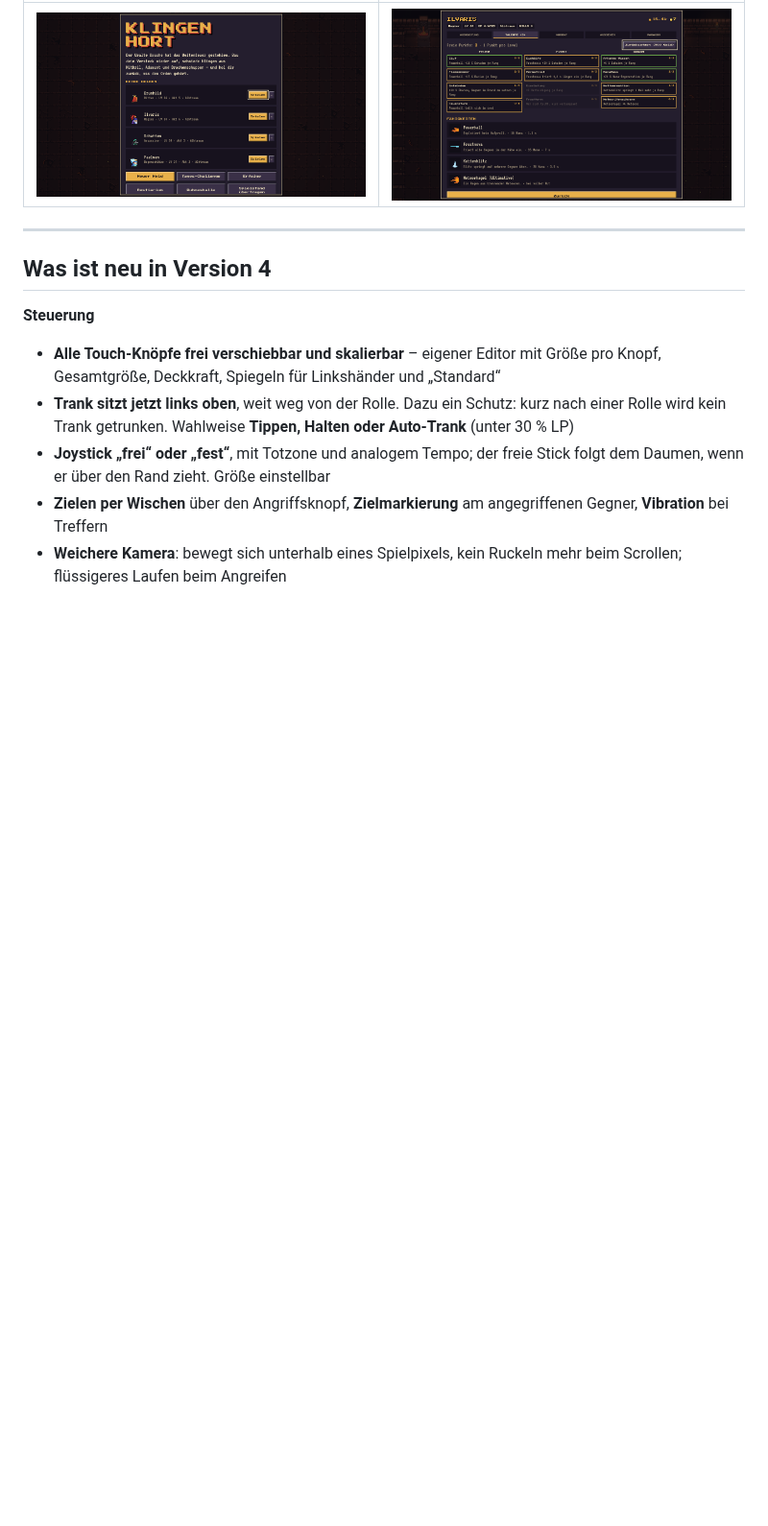
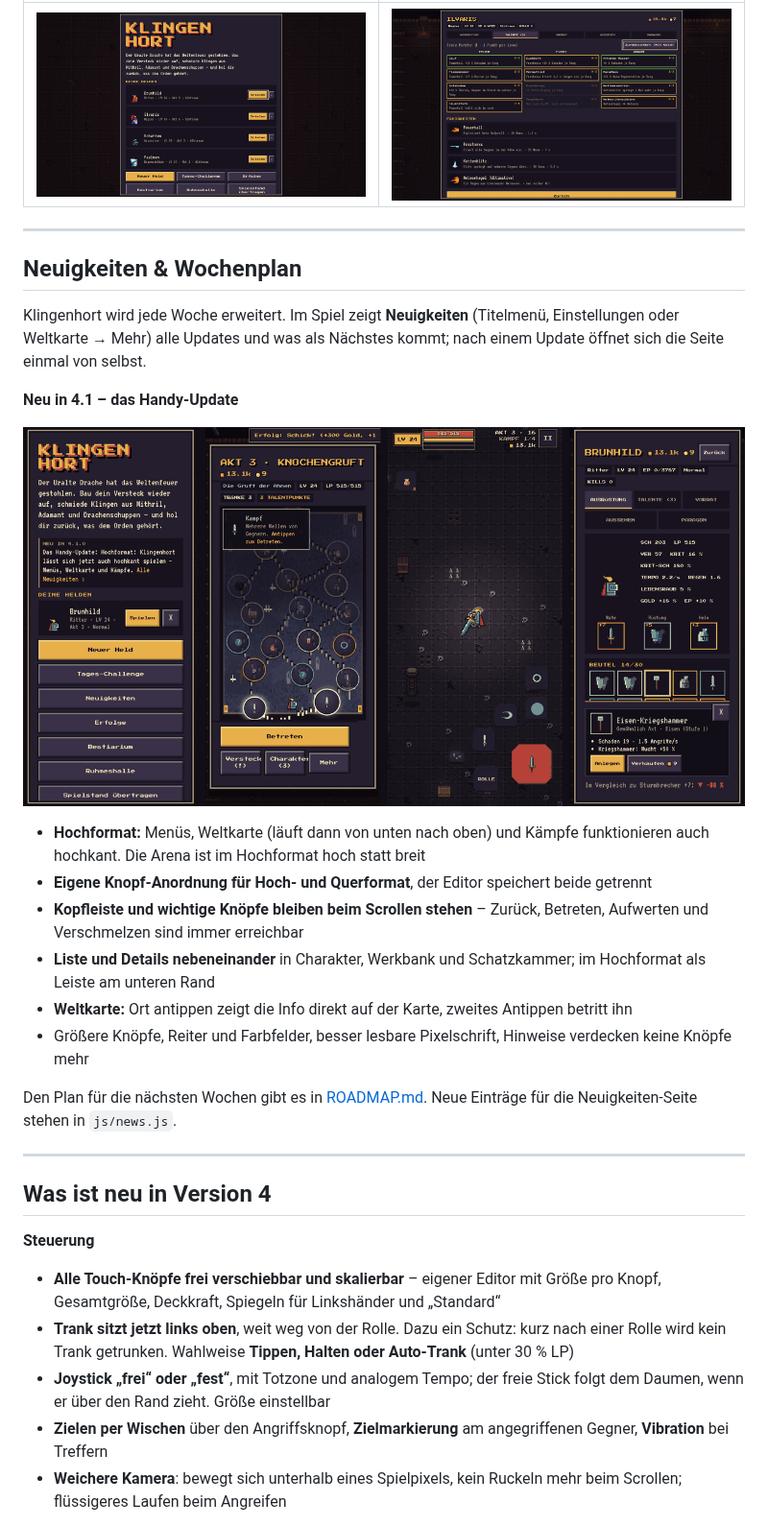
Before and after one commit to katimur94/klingenhort, a Markdown page: README.md, the part around one of its changes. Shown at 96% size. Drawn GitHub-style; pictures changed too: docs/hochformat.png (added); blank space fills up the shorter version.

```diff
--- a/README.md
+++ b/README.md
@@ -76,6 +77,25 @@ Kostenlos · ohne Anmeldung · als App installierbar · offline spielbar · Vers
 | Titel mit mehreren Helden | Talentbaum |
 |---|---|
 | ![Titel](docs/titel.png) | ![Talente](docs/talente.png) |
+
+---
+
+## Neuigkeiten & Wochenplan
+
+Klingenhort wird jede Woche erweitert. Im Spiel zeigt **Neuigkeiten** (Titelmenü, Einstellungen oder Weltkarte → Mehr) alle Updates und was als Nächstes kommt; nach einem Update öffnet sich die Seite einmal von selbst.
+
+**Neu in 4.1 – das Handy-Update**
+
+![Hochformat: Titel, Weltkarte, Kampf und Charakter](docs/hochformat.png)
+
+- **Hochformat:** Menüs, Weltkarte (läuft dann von unten nach oben) und Kämpfe funktionieren auch hochkant. Die Arena ist im Hochformat hoch statt breit
+- **Eigene Knopf-Anordnung für Hoch- und Querformat**, der Editor speichert beide getrennt
+- **Kopfleiste und wichtige Knöpfe bleiben beim Scrollen stehen** – Zurück, Betreten, Aufwerten und Verschmelzen sind immer erreichbar
+- **Liste und Details nebeneinander** in Charakter, Werkbank und Schatzkammer; im Hochformat als Leiste am unteren Rand
+- **Weltkarte:** Ort antippen zeigt die Info direkt auf der Karte, zweites Antippen betritt ihn
+- Größere Knöpfe, Reiter und Farbfelder, besser lesbare Pixelschrift, Hinweise verdecken keine Knöpfe mehr
+
+Den Plan für die nächsten Wochen gibt es in [ROADMAP.md](ROADMAP.md). Neue Einträge für die Neuigkeiten-Seite stehen in `js/news.js`.
 
 ---
 
```
Also changed, not shown: other parts of README.md (+9 -5 lines), ROADMAP.md (added, +87 -0 lines), 11 other files.
